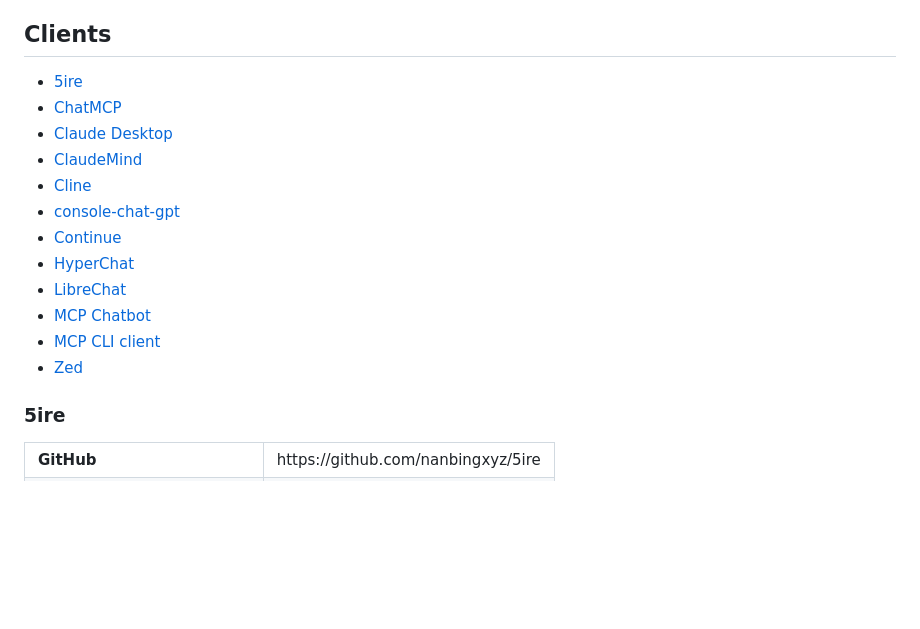
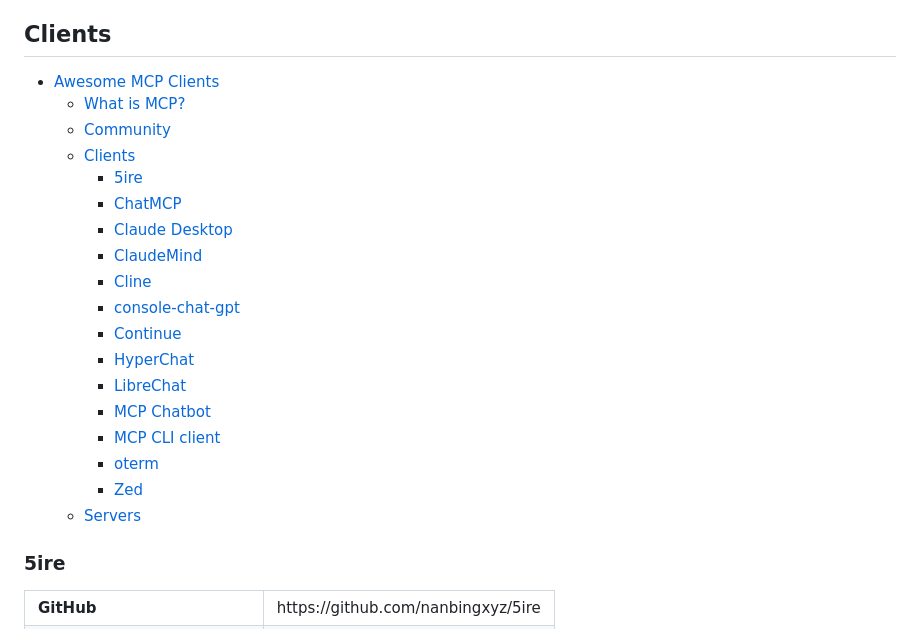
Before and after one commit to punkpeye/awesome-mcp-clients, a Markdown page: README.md, the part around one of its changes. Rendered like a GitHub page; blank space fills up the shorter version.

Commit message:
Add new oterm client

```diff
--- a/README.md
+++ b/README.md
@@ -21,18 +21,24 @@ A curated list of awesome Model Context Protocol (MCP) clients.
 
 ## Clients
 
-* [5ire](#5ire)
-* [ChatMCP](#chatmcp)
-* [Claude Desktop](#claude-desktop)
-* [ClaudeMind](#claudemind)
-* [Cline](#cline)
-* [console-chat-gpt](#console-chat-gpt)
-* [Continue](#continue)
-* [HyperChat](#hyperchat)
-* [LibreChat](#librechat)
-* [MCP Chatbot](#mcp-chatbot)
-* [MCP CLI client](#mcp-cli-client)
-* [Zed](#zed)
+- [Awesome MCP Clients ](#awesome-mcp-clients-)
+  - [What is MCP?](#what-is-mcp)
+  - [Community](#community)
+  - [Clients](#clients)
+    - [5ire](#5ire)
+    - [ChatMCP](#chatmcp)
+    - [Claude Desktop](#claude-desktop)
+    - [ClaudeMind](#claudemind)
+    - [Cline](#cline)
+    - [console-chat-gpt](#console-chat-gpt)
+    - [Continue](#continue)
+    - [HyperChat](#hyperchat)
+    - [LibreChat](#librechat)
+    - [MCP Chatbot](#mcp-chatbot)
+    - [MCP CLI client](#mcp-cli-client)
+    - [oterm](#oterm)
+    - [Zed](#zed)
+  - [Servers](#servers)
 
 ### 5ire
 
```
Also changed, not shown: other parts of README.md (+22 -0 lines), screenshots/oterm/chat.png (added), 1 other file.
